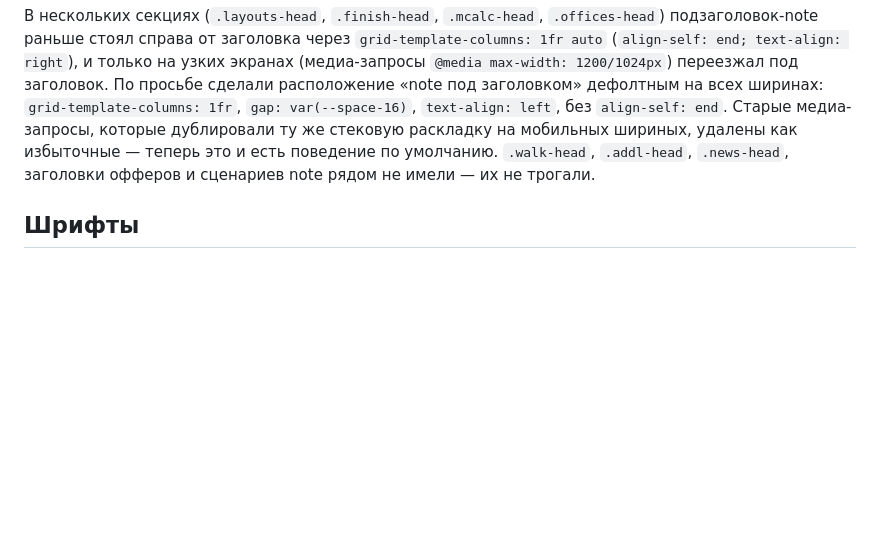
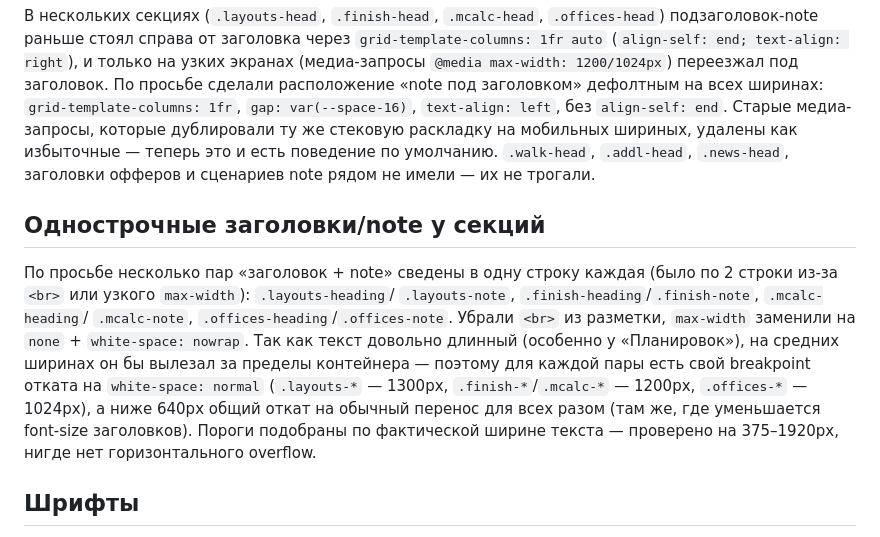
Before and after one commit to ulluniversetap-oss/zhit-horosho, a Markdown page: README.md, the part around the change. GitHub-like rendering; blank space fills up the shorter version.

Commit message:
docs: задокументировали однострочные заголовки секций и их breakpoint'ы

```diff
--- a/README.md
+++ b/README.md
@@ -518,6 +518,21 @@ python3 -m http.server 8080
 `.walk-head`, `.addl-head`, `.news-head`, заголовки офферов и сценариев note
 рядом не имели — их не трогали.
 
+## Однострочные заголовки/note у секций
+
+По просьбе несколько пар «заголовок + note» сведены в одну строку каждая
+(было по 2 строки из-за `<br>` или узкого `max-width`): `.layouts-heading`/
+`.layouts-note`, `.finish-heading`/`.finish-note`, `.mcalc-heading`/
+`.mcalc-note`, `.offices-heading`/`.offices-note`. Убрали `<br>` из разметки,
+`max-width` заменили на `none` + `white-space: nowrap`. Так как текст
+довольно длинный (особенно у «Планировок»), на средних ширинах он бы
+вылезал за пределы контейнера — поэтому для каждой пары есть свой
+breakpoint отката на `white-space: normal` (`.layouts-*` — 1300px,
+`.finish-*`/`.mcalc-*` — 1200px, `.offices-*` — 1024px), а ниже 640px общий
+откат на обычный перенос для всех разом (там же, где уменьшается
+font-size заголовков). Пороги подобраны по фактической ширине текста —
+проверено на 375–1920px, нигде нет горизонтального overflow.
+
 ## Шрифты
 
 - **RoadRadio** — заголовки, self-hosted (`assets/fonts/RoadRadio-Bold.ttf`), только вес 700.
```
